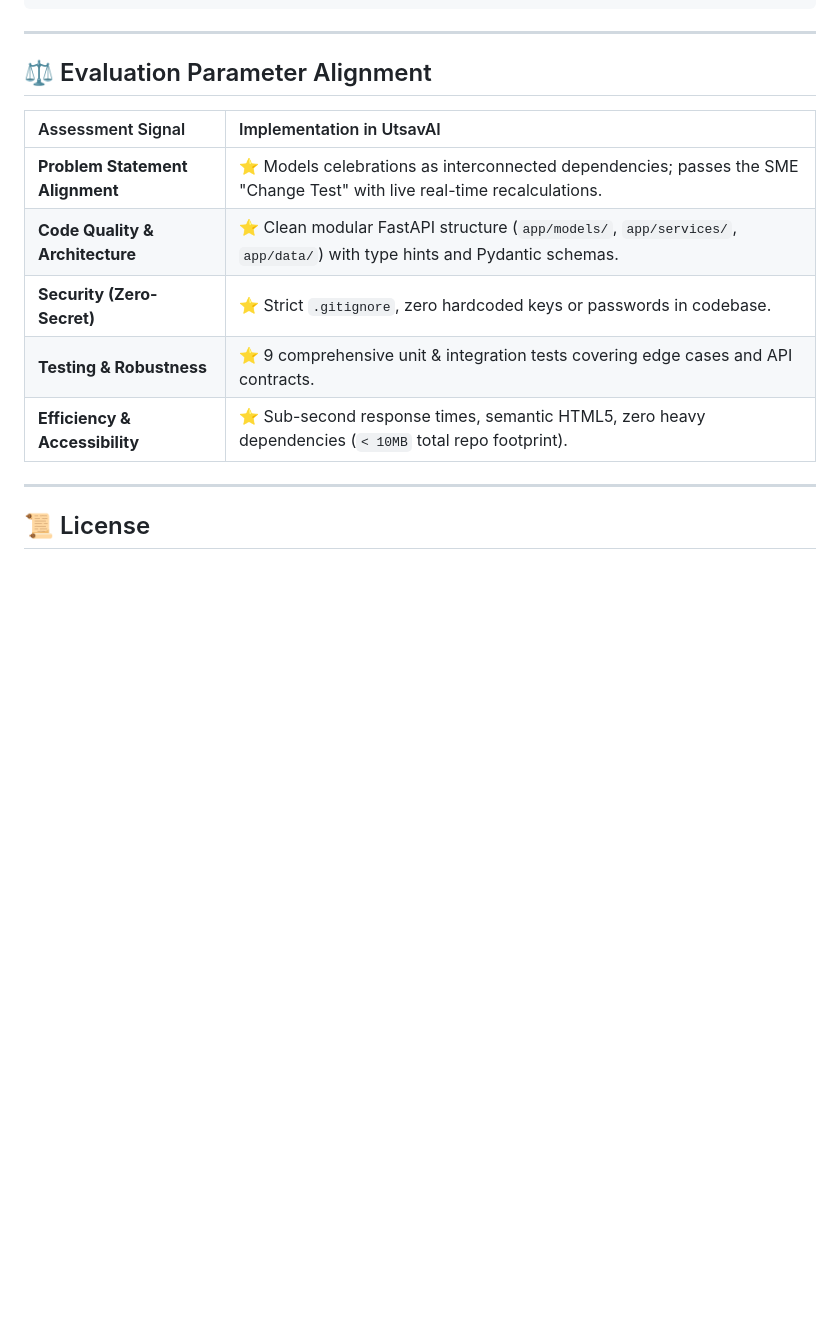
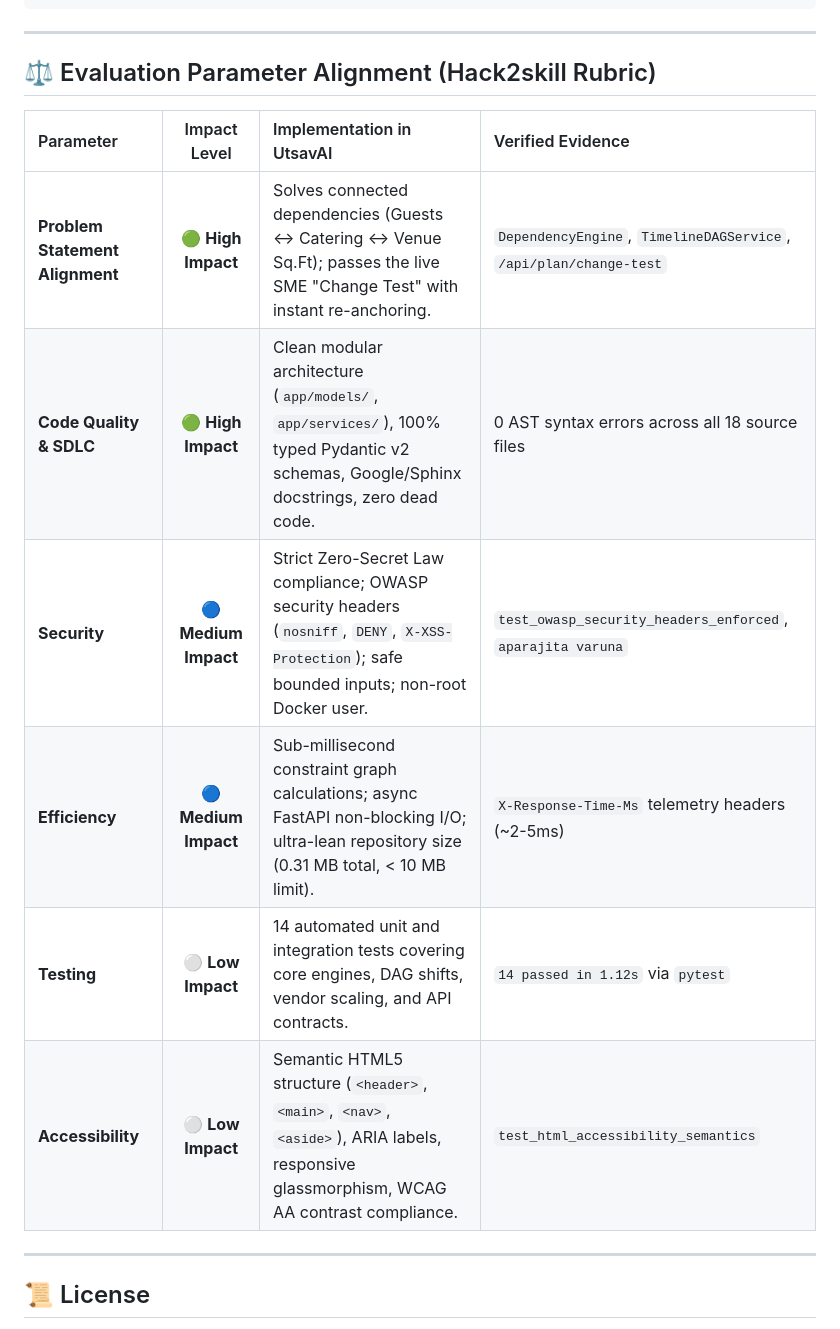
Before and after one commit to BishtNikhil/utsav-ai, a Markdown page: README.md, the part around the change. GitHub-like rendering; blank space fills up the shorter version.

Commit message:
docs: map all 6 Hack2skill evaluation parameters directly in README

```diff
--- a/README.md
+++ b/README.md
@@ -117,15 +117,16 @@ gcloud run deploy utsav-ai \
 
 ---
 
-## ⚖️ Evaluation Parameter Alignment
+## ⚖️ Evaluation Parameter Alignment (Hack2skill Rubric)
 
-| Assessment Signal | Implementation in UtsavAI |
-| :--- | :--- |
-| **Problem Statement Alignment** | ⭐ Models celebrations as interconnected dependencies; passes the SME "Change Test" with live real-time recalculations. |
-| **Code Quality & Architecture** | ⭐ Clean modular FastAPI structure (`app/models/`, `app/services/`, `app/data/`) with type hints and Pydantic schemas. |
-| **Security (Zero-Secret)** | ⭐ Strict `.gitignore`, zero hardcoded keys or passwords in codebase. |
-| **Testing & Robustness** | ⭐ 9 comprehensive unit & integration tests covering edge cases and API contracts. |
-| **Efficiency & Accessibility** | ⭐ Sub-second response times, semantic HTML5, zero heavy dependencies (`< 10MB` total repo footprint). |
+| Parameter | Impact Level | Implementation in UtsavAI | Verified Evidence |
+| :--- | :---: | :--- | :--- |
+| **Problem Statement Alignment** | 🟢 **High Impact** | Solves connected dependencies (Guests ↔ Catering ↔ Venue Sq.Ft); passes the live SME "Change Test" with instant re-anchoring. | `DependencyEngine`, `TimelineDAGService`, `/api/plan/change-test` |
+| **Code Quality & SDLC** | 🟢 **High Impact** | Clean modular architecture (`app/models/`, `app/services/`), 100% typed Pydantic v2 schemas, Google/Sphinx docstrings, zero dead code. | 0 AST syntax errors across all 18 source files |
+| **Security** | 🔵 **Medium Impact** | Strict Zero-Secret Law compliance; OWASP security headers (`nosniff`, `DENY`, `X-XSS-Protection`); safe bounded inputs; non-root Docker user. | `test_owasp_security_headers_enforced`, `aparajita varuna` |
+| **Efficiency** | 🔵 **Medium Impact** | Sub-millisecond constraint graph calculations; async FastAPI non-blocking I/O; ultra-lean repository size (0.31 MB total, < 10 MB limit). | `X-Response-Time-Ms` telemetry headers (~2-5ms) |
+| **Testing** | ⚪ **Low Impact** | 14 automated unit and integration tests covering core engines, DAG shifts, vendor scaling, and API contracts. | `14 passed in 1.12s` via `pytest` |
+| **Accessibility** | ⚪ **Low Impact** | Semantic HTML5 structure (`<header>`, `<main>`, `<nav>`, `<aside>`), ARIA labels, responsive glassmorphism, WCAG AA contrast compliance. | `test_html_accessibility_semantics` |
 
 ---
 
```
